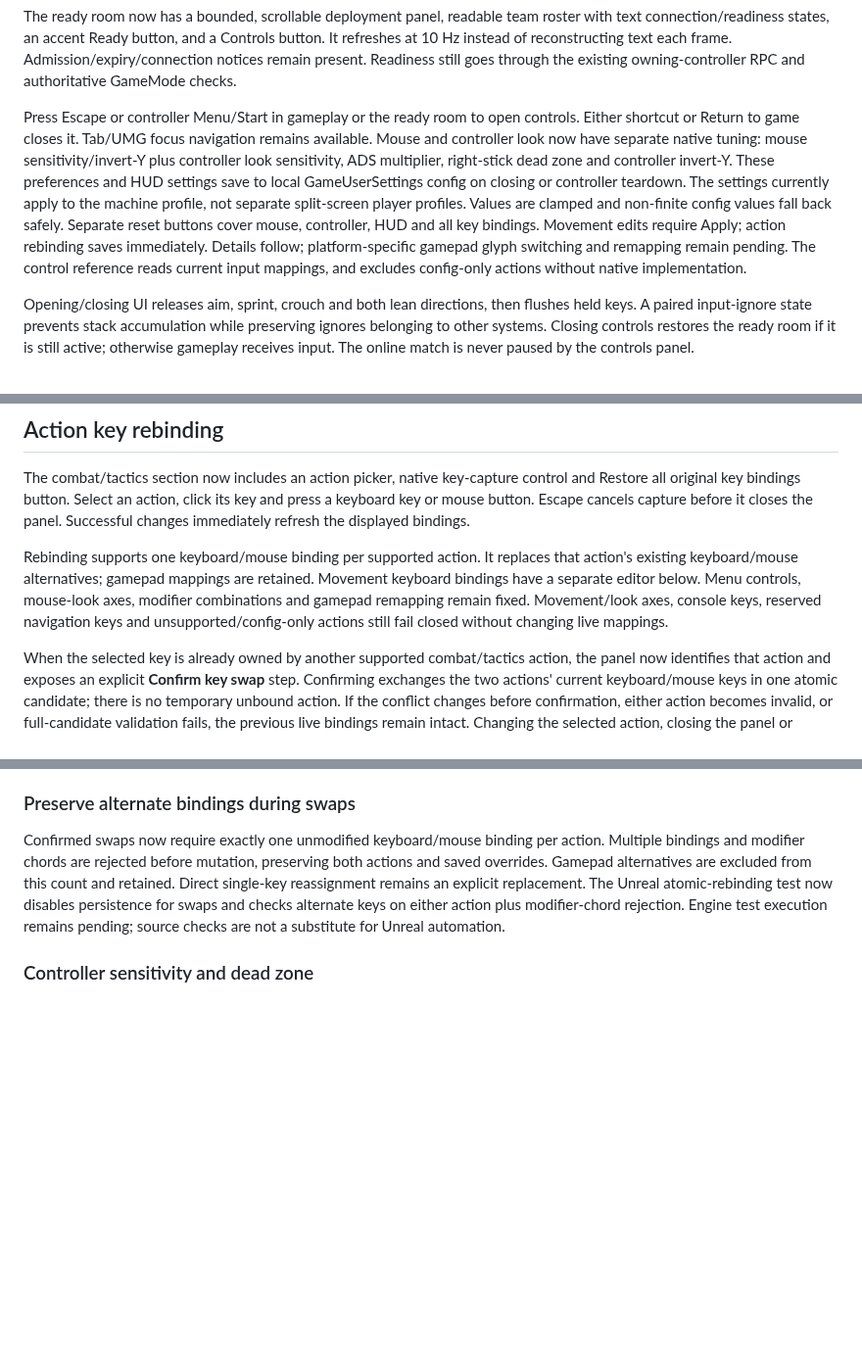
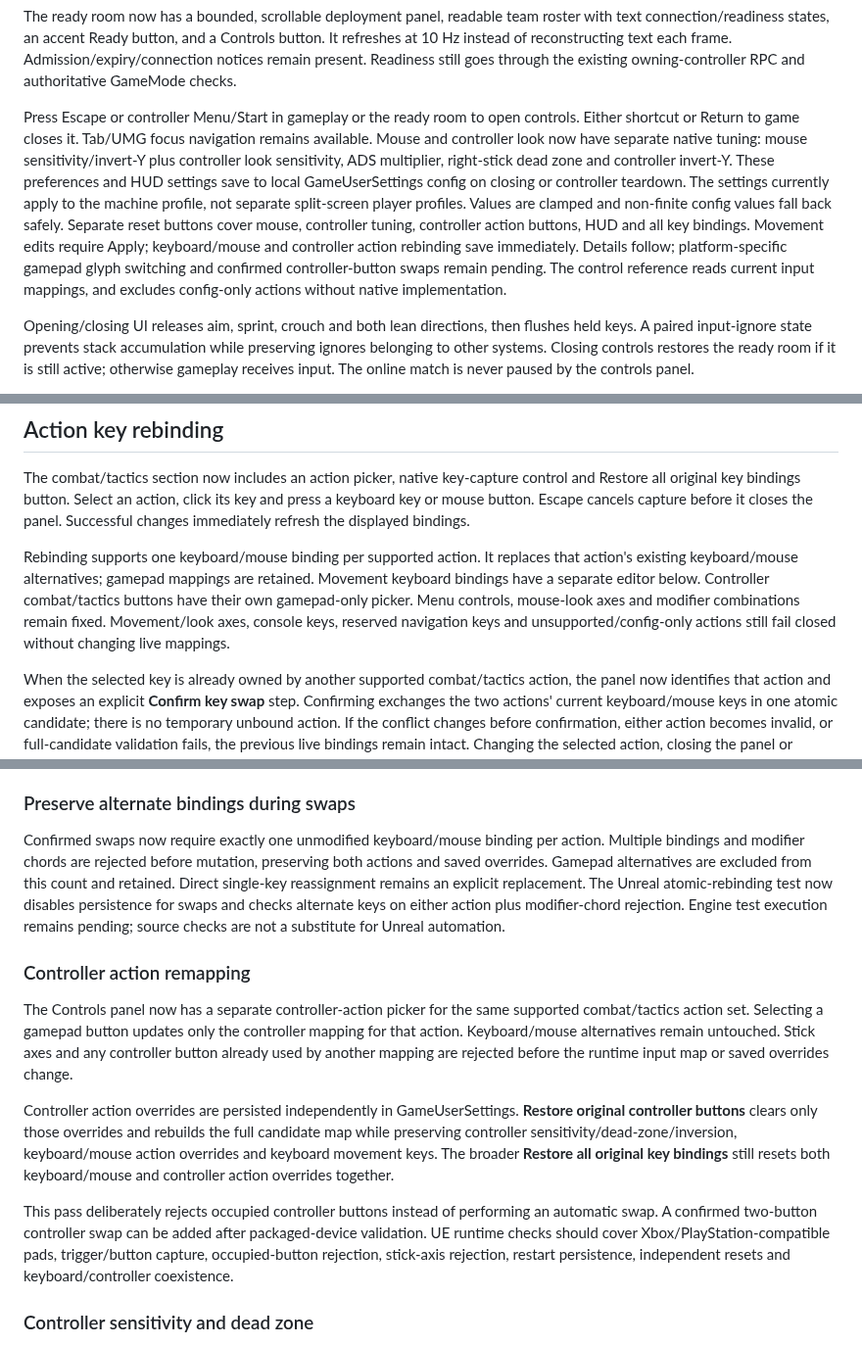
Before and after one commit to EnoMor1399/shadow-protocol-game, a Markdown page: ShadowProtocol-v1.0/Docs/UI_CONTROLS_V101.md, 3 parts joined by grey strips. Shown at 98% size. Drawn GitHub-style; blank space fills up the shorter version.

Commit message:
Expand UI controls guide with controller action remapping

```diff
--- a/ShadowProtocol-v1.0/Docs/UI_CONTROLS_V101.md
+++ b/ShadowProtocol-v1.0/Docs/UI_CONTROLS_V101.md
@@ -12,7 +12,7 @@ Controls button. It refreshes at 10 Hz instead of reconstructing text each frame
 Admission/expiry/connection notices remain present. Readiness still goes through
 the existing owning-controller RPC and authoritative GameMode checks.
 
-Press Escape or controller Menu/Start in gameplay or the ready room to open controls. Either shortcut or Return to game closes it. Tab/UMG focus navigation remains available. Mouse and controller look now have separate native tuning: mouse sensitivity/invert-Y plus controller look sensitivity, ADS multiplier, right-stick dead zone and controller invert-Y. These preferences and HUD settings save to local GameUserSettings config on closing or controller teardown. The settings currently apply to the machine profile, not separate split-screen player profiles. Values are clamped and non-finite config values fall back safely. Separate reset buttons cover mouse, controller, HUD and all key bindings. Movement edits require Apply; action rebinding saves immediately. Details follow; platform-specific gamepad glyph switching and remapping remain pending. The control reference reads current input mappings,
+Press Escape or controller Menu/Start in gameplay or the ready room to open controls. Either shortcut or Return to game closes it. Tab/UMG focus navigation remains available. Mouse and controller look now have separate native tuning: mouse sensitivity/invert-Y plus controller look sensitivity, ADS multiplier, right-stick dead zone and controller invert-Y. These preferences and HUD settings save to local GameUserSettings config on closing or controller teardown. The settings currently apply to the machine profile, not separate split-screen player profiles. Values are clamped and non-finite config values fall back safely. Separate reset buttons cover mouse, controller tuning, controller action buttons, HUD and all key bindings. Movement edits require Apply; keyboard/mouse and controller action rebinding save immediately. Details follow; platform-specific gamepad glyph switching and confirmed controller-button swaps remain pending. The control reference reads current input mappings,
 and excludes config-only actions without native implementation.
 
 Opening/closing UI releases aim, sprint, crouch and both lean directions, then
@@ -83,8 +83,7 @@ closes the panel. Successful changes immediately refresh the displayed bindings.
 
 Rebinding supports one keyboard/mouse binding per supported action. It replaces
 that action's existing keyboard/mouse alternatives; gamepad mappings are retained.
-Movement keyboard bindings have a separate editor below. Menu controls, mouse-look
-axes, modifier combinations and gamepad remapping remain fixed. Movement/look axes, console keys, reserved navigation keys and
+Movement keyboard bindings have a separate editor below. Controller combat/tactics buttons have their own gamepad-only picker. Menu controls, mouse-look axes and modifier combinations remain fixed. Movement/look axes, console keys, reserved navigation keys and
 unsupported/config-only actions still fail closed without changing live mappings.
 
 When the selected key is already owned by another supported combat/tactics action,
@@ -182,6 +181,14 @@ Added saved toggle aiming (default off). First aim press enters aim, second exit
 Confirmed swaps now require exactly one unmodified keyboard/mouse binding per action. Multiple bindings and modifier chords are rejected before mutation, preserving both actions and saved overrides. Gamepad alternatives are excluded from this count and retained. Direct single-key reassignment remains an explicit replacement. The Unreal atomic-rebinding test now disables persistence for swaps and checks alternate keys on either action plus modifier-chord rejection. Engine test execution remains pending; source checks are not a substitute for Unreal automation.
 
 
+### Controller action remapping
+
+The Controls panel now has a separate controller-action picker for the same supported combat/tactics action set. Selecting a gamepad button updates only the controller mapping for that action. Keyboard/mouse alternatives remain untouched. Stick axes and any controller button already used by another mapping are rejected before the runtime input map or saved overrides change.
+
+Controller action overrides are persisted independently in GameUserSettings. **Restore original controller buttons** clears only those overrides and rebuilds the full candidate map while preserving controller sensitivity/dead-zone/inversion, keyboard/mouse action overrides and keyboard movement keys. The broader **Restore all original key bindings** still resets both keyboard/mouse and controller action overrides together.
+
+This pass deliberately rejects occupied controller buttons instead of performing an automatic swap. A confirmed two-button controller swap can be added after packaged-device validation. UE runtime checks should cover Xbox/PlayStation-compatible pads, trigger/button capture, occupied-button rejection, stick-axis rejection, restart persistence, independent resets and keyboard/controller coexistence.
+
 ### Controller sensitivity and dead zone
 
 Controller right-stick input now uses a separate persisted tuning profile instead of borrowing mouse settings. Normal look sensitivity is clamped to 0.25–3.00x, ADS sensitivity to 0.10–1.00x, and the dead zone to 5–50%. The default profile is 1.00x look, 0.75x ADS, 18% dead zone and non-inverted vertical look. The dead-zone filter drops values inside the threshold and renormalizes the remaining range before frame-time-scaled yaw/pitch is applied.
```
